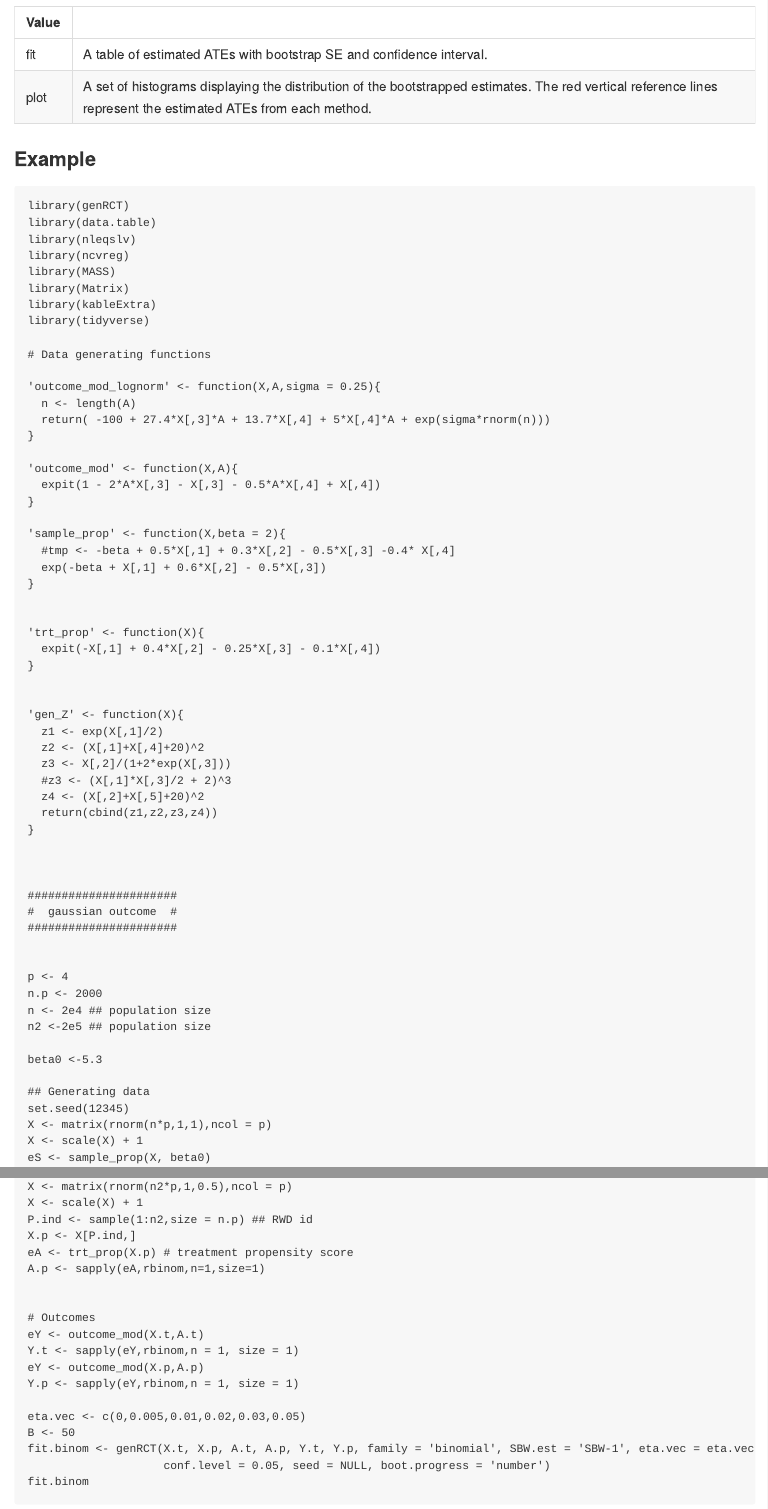
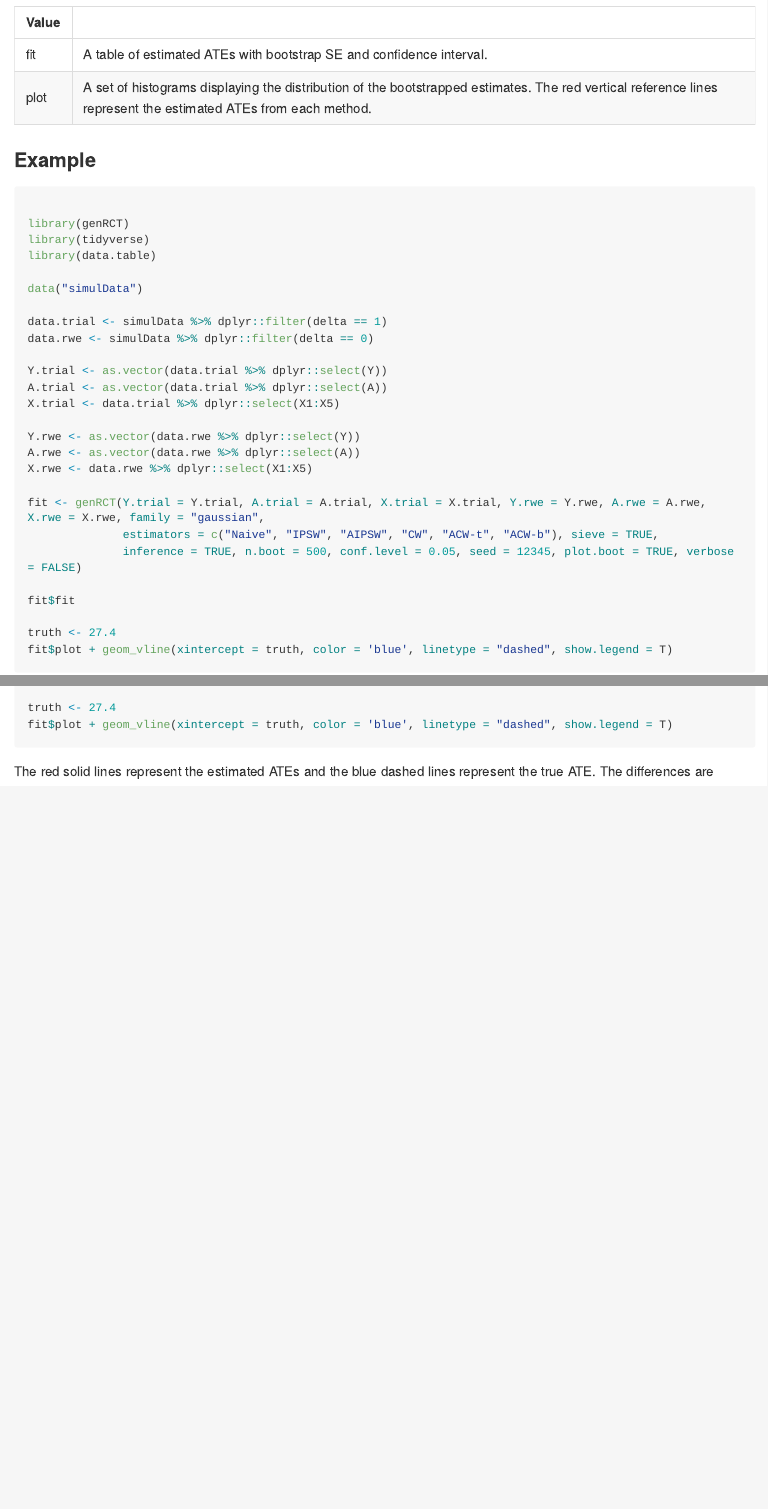
Before and after one commit to idasomm/genRCT, an R Markdown document (README.Rmd): the page in a window 1100 px wide, from 1550 px down before the commit and from 1560 px down after it, so that both start at the same text, and a second part further down, joined at a grey line. Rendered offline with R 4.5, knitr and Pandoc, with nearby package versions; the code chunks are not run, so their results and figures are left out; long lines of code are wrapped.

Commit message:
Upload README

````diff
--- a/README.Rmd
+++ b/README.Rmd
@@ -72,64 +74,34 @@ plot | A set of histograms displaying the distribution of the bootstrapped estim
 
 ### Example
 
-```
+```{r}
 
 library(genRCT)
+library(tidyverse)
 library(data.table)
-library(nleqslv)
-library(ncvreg)
-library(MASS)
-library(Matrix)
-library(kableExtra)
-library(tidyverse)
 
-# Data generating functions
+data("simulData")
 
-'outcome_mod_lognorm' <- function(X,A,sigma = 0.25){
-  n <- length(A)
-  return( -100 + 27.4*X[,3]*A + 13.7*X[,4] + 5*X[,4]*A + exp(sigma*rnorm(n)))
-}
+data.trial <- simulData %>% dplyr::filter(delta == 1)
+data.rwe <- simulData %>% dplyr::filter(delta == 0)
 
-'outcome_mod' <- function(X,A){
-  expit(1 - 2*A*X[,3] - X[,3] - 0.5*A*X[,4] + X[,4])
-}
+Y.trial <- as.vector(data.trial %>% dplyr::select(Y))
+A.trial <- as.vector(data.trial %>% dplyr::select(A))
+X.trial <- data.trial %>% dplyr::select(X1:X5)
 
-'sample_prop' <- function(X,beta = 2){
-  #tmp <- -beta + 0.5*X[,1] + 0.3*X[,2] - 0.5*X[,3] -0.4* X[,4]
-  exp(-beta + X[,1] + 0.6*X[,2] - 0.5*X[,3])
-}
+Y.rwe <- as.vector(data.rwe %>% dplyr::select(Y))
+A.rwe <- as.vector(data.rwe %>% dplyr::select(A))
+X.rwe <- data.rwe %>% dplyr::select(X1:X5)
 
+fit <- genRCT(Y.trial = Y.trial, A.trial = A.trial, X.trial = X.trial, Y.rwe = Y.rwe, A.rwe = A.rwe, X.rwe = X.rwe, family = "gaussian",
+              estimators = c("Naive", "IPSW", "AIPSW", "CW", "ACW-t", "ACW-b"), sieve = TRUE,
+              inference = TRUE, n.boot = 500, conf.level = 0.05, seed = 12345, plot.boot = TRUE, verbose = FALSE)
 
-'trt_prop' <- function(X){
-  expit(-X[,1] + 0.4*X[,2] - 0.25*X[,3] - 0.1*X[,4])
-}
+fit$fit
 
+truth <- 27.4
+fit$plot + geom_vline(xintercept = truth, color = 'blue', linetype = "dashed", show.legend = T)
+```
+The red solid lines represent the estimated ATEs and the blue dashed lines represent the true ATE.
+The differences are
 
-'gen_Z' <- function(X){
-  z1 <- exp(X[,1]/2)
-  z2 <- (X[,1]+X[,4]+20)^2
-  z3 <- X[,2]/(1+2*exp(X[,3]))
-  #z3 <- (X[,1]*X[,3]/2 + 2)^3
-  z4 <- (X[,2]+X[,5]+20)^2
-  return(cbind(z1,z2,z3,z4))
-}
-
-
-
-######################
-#  gaussian outcome  #
-######################
-
-
-p <- 4
-n.p <- 2000
-n <- 2e4 ## population size
-n2 <-2e5 ## population size
-
-beta0 <-5.3
-
-## Generating data
-set.seed(12345)
-X <- matrix(rnorm(n*p,1,1),ncol = p)
-X <- scale(X) + 1
-eS <- sample_prop(X, beta0)
@@ -197,21 +108,3 @@ A.t <- rbinom(n.t,1,0.5) # randomly assign treatment to trial participant
-X <- matrix(rnorm(n2*p,1,0.5),ncol = p)
-X <- scale(X) + 1
-P.ind <- sample(1:n2,size = n.p) ## RWD id
-X.p <- X[P.ind,]
-eA <- trt_prop(X.p) # treatment propensity score
-A.p <- sapply(eA,rbinom,n=1,size=1)
-
-
-# Outcomes
-eY <- outcome_mod(X.t,A.t)
-Y.t <- sapply(eY,rbinom,n = 1, size = 1)
-eY <- outcome_mod(X.p,A.p)
-Y.p <- sapply(eY,rbinom,n = 1, size = 1)
-
-eta.vec <- c(0,0.005,0.01,0.02,0.03,0.05)
-B <- 50
-fit.binom <- genRCT(X.t, X.p, A.t, A.p, Y.t, Y.p, family = 'binomial', SBW.est = 'SBW-1', eta.vec = eta.vec, select.iter = 5, select.fix = TRUE, B = B,
-                    conf.level = 0.05, seed = NULL, boot.progress = 'number')
-fit.binom
-
+```{r echo = F}
+truth - fit$fit[ ,1]
 ```
````
Also changed, not shown: R/genRCT.R (+1 -1 lines), README.html, README.md, README.Rmd (100 more changed lines), 2 other files.
